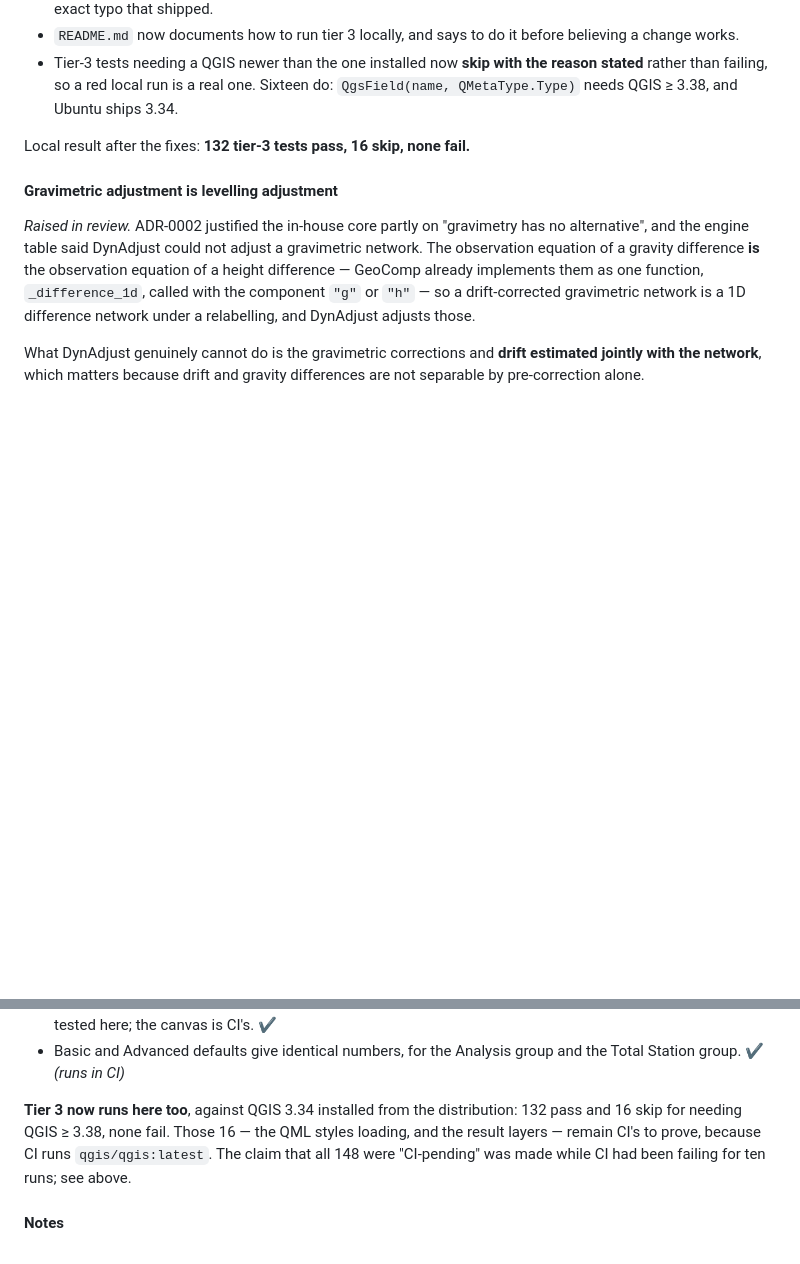
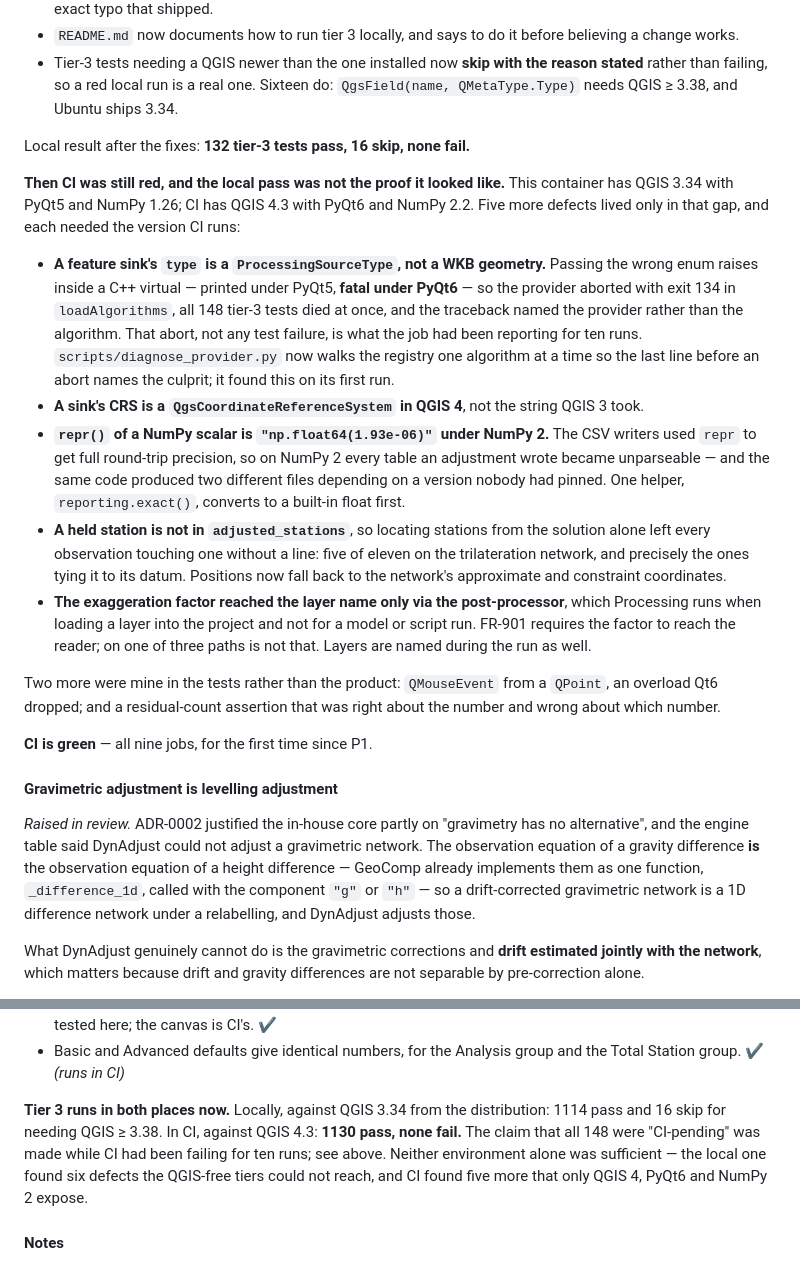
Before and after one commit to kauevestena/geocomp, a Markdown page: CHANGELOG.md, 2 parts joined by grey strips. Rendered like a GitHub page; blank space fills up the shorter version.

Commit message:
Record that CI is green, and what the two environments each caught
All nine jobs pass, including qgis integration, for the first time since P1.
1130 tests in CI against QGIS 4.3 with PyQt6 and NumPy 2.2; 1114 here against
QGIS 3.34 with PyQt5 and NumPy 1.26, plus 16 skipped for needing a newer QGIS.

The CHANGELOG now says what each environment was needed for, because the lesson
is not "install QGIS" but that neither was sufficient. Running QGIS locally found
six defects the QGIS-free tiers structurally could not reach. Then CI found five
more that live only in the version gap: an enum whose misuse is merely printed
under PyQt5 and aborts the process under PyQt6, a CRS that changed type in QGIS
4, a repr that changed meaning in NumPy 2, and two of my own.

And it records the thing worth remembering: for ten runs the job was reporting a
core dump, not a test failure, and I inferred causes from a green local run
instead of reading it.

Co-Authored-By: Claude Opus 5 <noreply@anthropic.com>
Claude-Session: https://claude.ai/code/session_01SH3A6ntcieEUUKX2krojuW

```diff
--- a/CHANGELOG.md
+++ b/CHANGELOG.md
@@ -266,6 +266,42 @@ saying so, which is now both documented and refused by name.
 
 Local result after the fixes: **132 tier-3 tests pass, 16 skip, none fail.**
 
+**Then CI was still red, and the local pass was not the proof it looked like.**
+This container has QGIS 3.34 with PyQt5 and NumPy 1.26; CI has QGIS 4.3 with
+PyQt6 and NumPy 2.2. Five more defects lived only in that gap, and each needed
+the version CI runs:
+
+- **A feature sink's `type` is a `ProcessingSourceType`, not a WKB geometry.**
+  Passing the wrong enum raises inside a C++ virtual — printed under PyQt5,
+  **fatal under PyQt6** — so the provider aborted with exit 134 in
+  `loadAlgorithms`, all 148 tier-3 tests died at once, and the traceback named
+  the provider rather than the algorithm. That abort, not any test failure, is
+  what the job had been reporting for ten runs. `scripts/diagnose_provider.py`
+  now walks the registry one algorithm at a time so the last line before an
+  abort names the culprit; it found this on its first run.
+- **A sink's CRS is a `QgsCoordinateReferenceSystem` in QGIS 4**, not the string
+  QGIS 3 took.
+- **`repr()` of a NumPy scalar is `"np.float64(1.93e-06)"` under NumPy 2.** The
+  CSV writers used `repr` to get full round-trip precision, so on NumPy 2 every
+  table an adjustment wrote became unparseable — and the same code produced two
+  different files depending on a version nobody had pinned. One helper,
+  `reporting.exact()`, converts to a built-in float first.
+- **A held station is not in `adjusted_stations`**, so locating stations from the
+  solution alone left every observation touching one without a line: five of
+  eleven on the trilateration network, and precisely the ones tying it to its
+  datum. Positions now fall back to the network's approximate and constraint
+  coordinates.
+- **The exaggeration factor reached the layer name only via the post-processor**,
+  which Processing runs when loading a layer into the project and not for a
+  model or script run. FR-901 requires the factor to reach the reader; on one of
+  three paths is not that. Layers are named during the run as well.
+
+Two more were mine in the tests rather than the product: `QMouseEvent` from a
+`QPoint`, an overload Qt6 dropped; and a residual-count assertion that was right
+about the number and wrong about which number.
+
+**CI is green** — all nine jobs, for the first time since P1.
+
 #### Gravimetric adjustment is levelling adjustment
 
 *Raised in review.* ADR-0002 justified the in-house core partly on "gravimetry
@@ -313,11 +349,12 @@ this environment with **no QGIS, no SciPy and no external engine** — 865 tests
 - Basic and Advanced defaults give identical numbers, for the Analysis group and
   the Total Station group. ✔ *(runs in CI)*
 
-**Tier 3 now runs here too**, against QGIS 3.34 installed from the distribution:
-132 pass and 16 skip for needing QGIS ≥ 3.38, none fail. Those 16 — the QML
-styles loading, and the result layers — remain CI's to prove, because CI runs
-`qgis/qgis:latest`. The claim that all 148 were "CI-pending" was made while CI
-had been failing for ten runs; see above.
+**Tier 3 runs in both places now.** Locally, against QGIS 3.34 from the
+distribution: 1114 pass and 16 skip for needing QGIS ≥ 3.38. In CI, against QGIS
+4.3: **1130 pass, none fail.** The claim that all 148 were "CI-pending" was made
+while CI had been failing for ten runs; see above. Neither environment alone was
+sufficient — the local one found six defects the QGIS-free tiers could not
+reach, and CI found five more that only QGIS 4, PyQt6 and NumPy 2 expose.
 
 #### Notes
 
```
